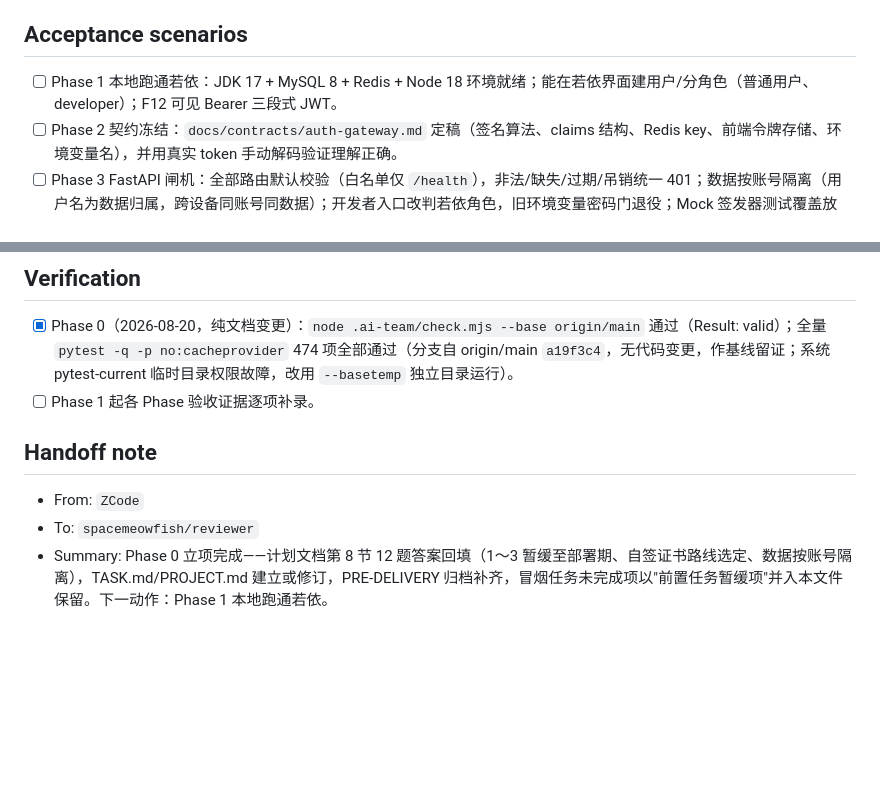
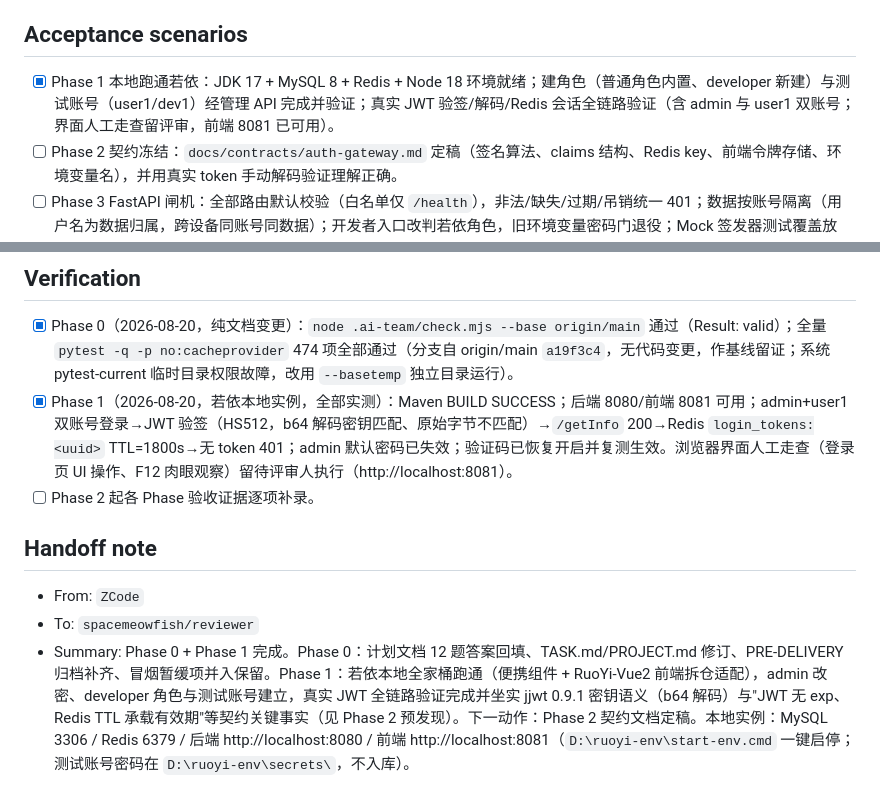
Before and after one commit to spacemeowfish/cloud-flowing, a Markdown page: .ai-team/TASK.md, 2 parts joined by grey strips. Drawn GitHub-style; blank space fills up the shorter version.

Commit message:
docs(ruoyi): record phase 1 completion - ruoyi stack running with verified token contract facts

```diff
--- a/.ai-team/TASK.md
+++ b/.ai-team/TASK.md
@@ -14,7 +14,7 @@
 
 ## Acceptance scenarios
 
-- [ ] Phase 1 本地跑通若依：JDK 17 + MySQL 8 + Redis + Node 18 环境就绪；能在若依界面建用户/分角色（普通用户、developer）；F12 可见 Bearer 三段式 JWT。
+- [x] Phase 1 本地跑通若依：JDK 17 + MySQL 8 + Redis + Node 18 环境就绪；建角色（普通角色内置、developer 新建）与测试账号（user1/dev1）经管理 API 完成并验证；真实 JWT 验签/解码/Redis 会话全链路验证（含 admin 与 user1 双账号；界面人工走查留评审，前端 8081 已可用）。
 - [ ] Phase 2 契约冻结：`docs/contracts/auth-gateway.md` 定稿（签名算法、claims 结构、Redis key、前端令牌存储、环境变量名），并用真实 token 手动解码验证理解正确。
 - [ ] Phase 3 FastAPI 闸机：全部路由默认校验（白名单仅 `/health`），非法/缺失/过期/吊销统一 401；数据按账号隔离（用户名为数据归属，跨设备同账号同数据）；开发者入口改判若依角色，旧环境变量密码门退役；Mock 签发器测试覆盖放行/各 401 路径与角色映射；curl 实测无 token 401、带真实若依 token 200。
 - [ ] Phase 4 前端登录对接：读不到有效 token 跳若依登录页；登录后回跳进操作台，API 统一附加 `Authorization: Bearer` 头；普通用户不见控制台；登出清理并回登录页。
@@ -62,10 +83,11 @@
 ## Verification
 
 - [x] Phase 0（2026-08-20，纯文档变更）：`node .ai-team/check.mjs --base origin/main` 通过（Result: valid）；全量 `pytest -q -p no:cacheprovider` 474 项全部通过（分支自 origin/main `a19f3c4`，无代码变更，作基线留证；系统 pytest-current 临时目录权限故障，改用 `--basetemp` 独立目录运行）。
-- [ ] Phase 1 起各 Phase 验收证据逐项补录。
+- [x] Phase 1（2026-08-20，若依本地实例，全部实测）：Maven BUILD SUCCESS；后端 8080/前端 8081 可用；admin+user1 双账号登录→JWT 验签（HS512，b64 解码密钥匹配、原始字节不匹配）→`/getInfo` 200→Redis `login_tokens:<uuid>` TTL=1800s→无 token 401；admin 默认密码已失效；验证码已恢复开启并复测生效。浏览器界面人工走查（登录页 UI 操作、F12 肉眼观察）留待评审人执行（http://localhost:8081）。
+- [ ] Phase 2 起各 Phase 验收证据逐项补录。
 
 ## Handoff note
 
 - From: `ZCode`
 - To: `spacemeowfish/reviewer`
-- Summary: Phase 0 立项完成——计划文档第 8 节 12 题答案回填（1～3 暂缓至部署期、自签证书路线选定、数据按账号隔离），TASK.md/PROJECT.md 建立或修订，PRE-DELIVERY 归档补齐，冒烟任务未完成项以"前置任务暂缓项"并入本文件保留。下一动作：Phase 1 本地跑通若依。
+- Summary: Phase 0 + Phase 1 完成。Phase 0：计划文档 12 题答案回填、TASK.md/PROJECT.md 修订、PRE-DELIVERY 归档补齐、冒烟暂缓项并入保留。Phase 1：若依本地全家桶跑通（便携组件 + RuoYi-Vue2 前端拆仓适配），admin 改密、developer 角色与测试账号建立，真实 JWT 全链路验证完成并坐实 jjwt 0.9.1 密钥语义（b64 解码）与"JWT 无 exp、Redis TTL 承载有效期"等契约关键事实（见 Phase 2 预发现）。下一动作：Phase 2 契约文档定稿。本地实例：MySQL 3306 / Redis 6379 / 后端 http://localhost:8080 / 前端 http://localhost:8081（`D:\ruoyi-env\start-env.cmd` 一键启停；测试账号密码在 `D:\ruoyi-env\secrets\`，不入库）。
```
Also changed, not shown: other parts of .ai-team/TASK.md (+23 -2 lines).
